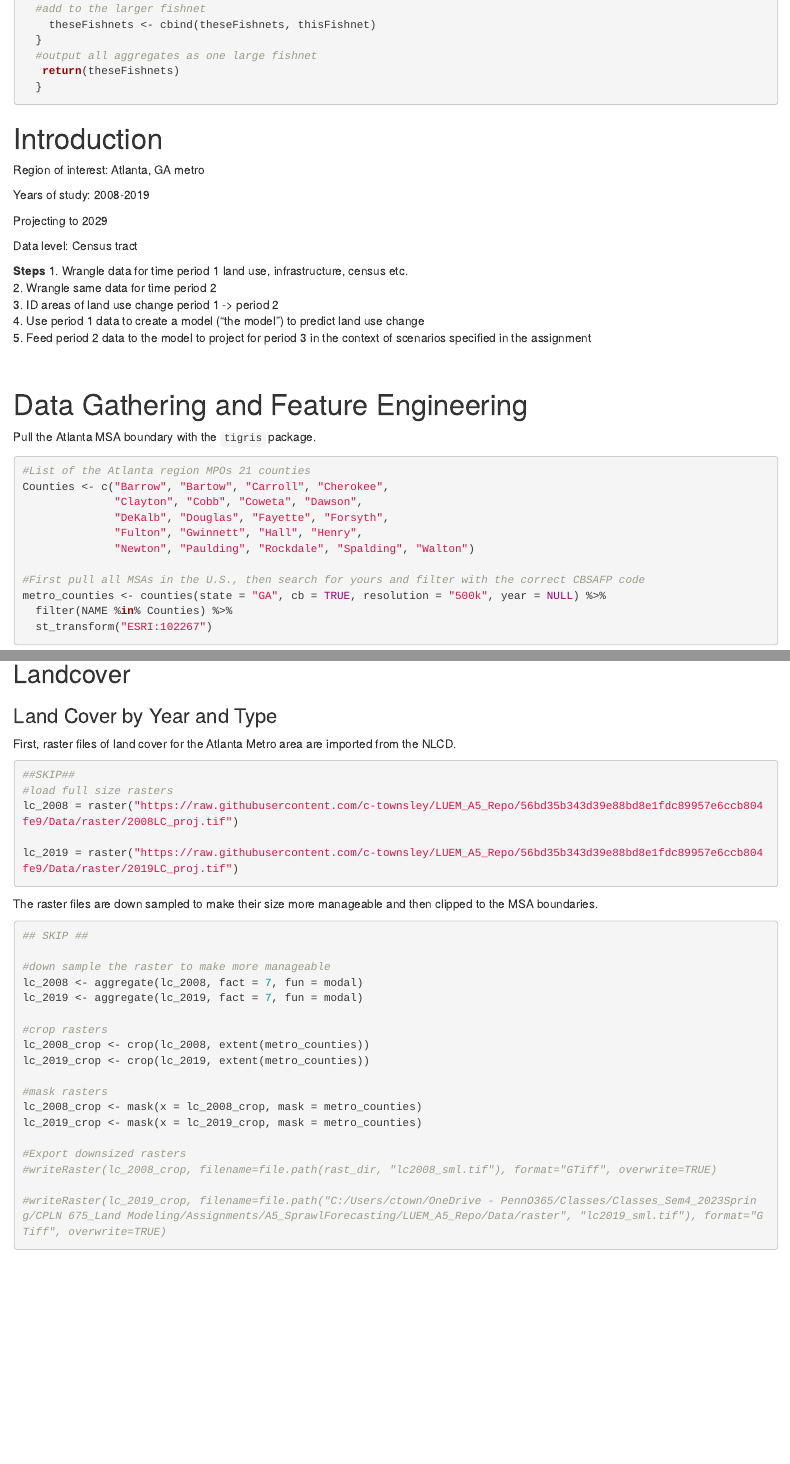
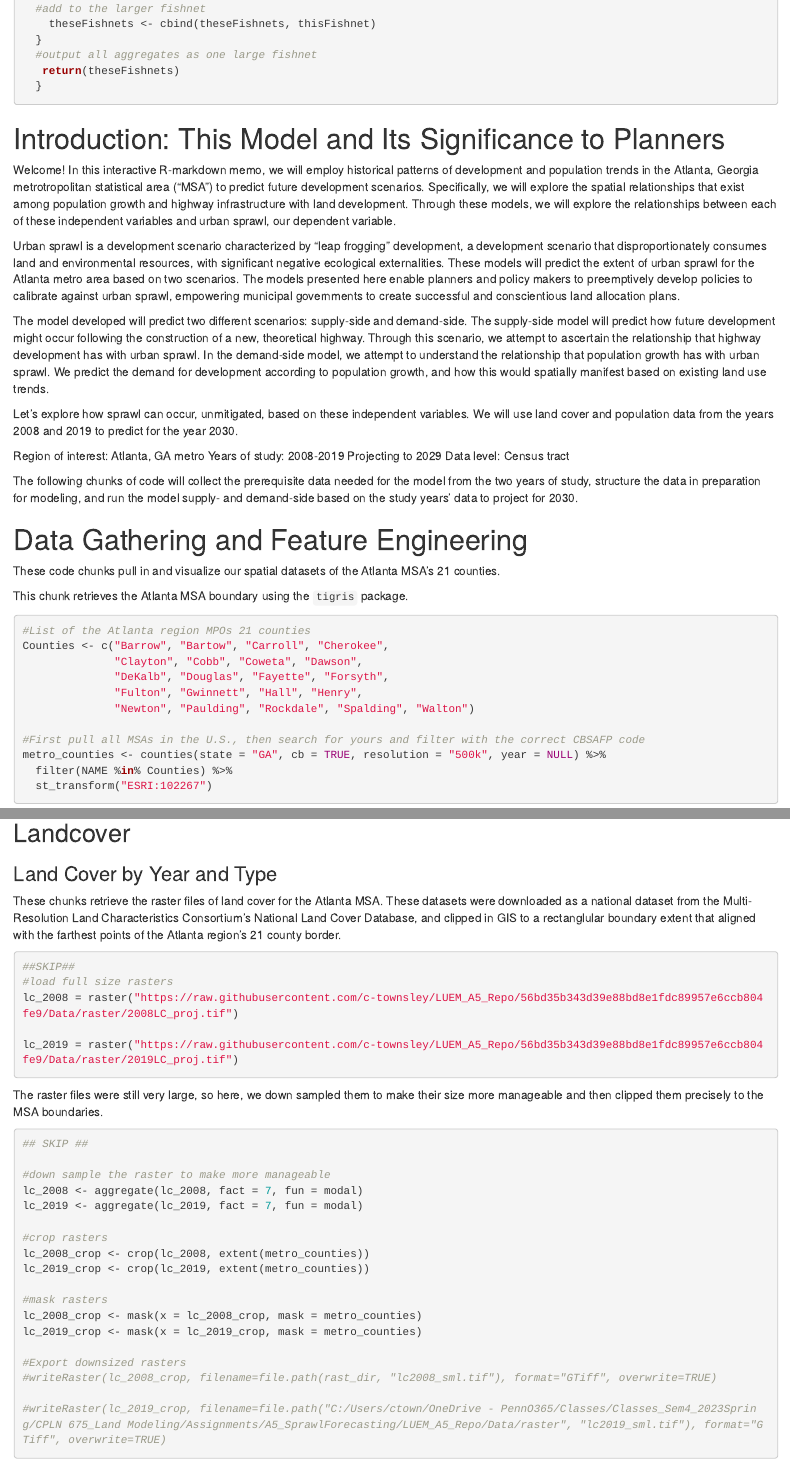
Before and after one commit to c-townsley/LUEM_A5_ForecastingSprawl, an R Markdown document (LUEM_A5_Master.Rmd): the page in a window 1100 px wide, from 2160 px down before the commit and from 2180 px down after it, so that both start at the same text, and a second part further down, joined at a grey line. Rendered offline with R 4.5, knitr and Pandoc, with nearby package versions; some code elsewhere in the file could not run offline.

Commit message:
holla for challah!

````diff
--- a/LUEM_A5_Master.Rmd
+++ b/LUEM_A5_Master.Rmd
@@ -139,27 +139,27 @@ aggregateRaster <- function(inputRasterList, AtlantaMSA_fishnet) {
   }
 ```
 
+# Introduction: This Model and Its Significance to Planners
 
-# Introduction
+Welcome! In this interactive R-markdown memo, we will employ historical patterns of development and population trends in the Atlanta, Georgia metrotropolitan statistical area ("MSA") to predict future development scenarios. Specifically, we will explore the spatial relationships that exist among population growth and highway infrastructure with land development. Through these models, we will explore the relationships between each of these independent variables and  urban sprawl, our dependent variable.
+
+Urban sprawl is a development scenario characterized by "leap frogging" development, a development scenario that disproportionately consumes land and environmental resources, with significant negative ecological externalities. These models will predict the extent of urban sprawl for the Atlanta metro area based on  two scenarios. The models presented here enable planners and policy makers to preemptively develop policies to calibrate against urban sprawl, empowering municipal governments to create successful and conscientious land allocation plans.
+
+The model developed will predict two different scenarios: supply-side and demand-side. The supply-side model will predict how future development might occur following the construction of a new, theoretical highway. Through this scenario, we attempt to ascertain the relationship that highway development has with urban sprawl. In the demand-side model, we attempt to understand the relationship that population growth has with urban sprawl. We predict the demand for development according to population growth, and how this would spatially manifest based on existing land use trends.
+
+Let's explore how sprawl can occur, unmitigated, based on these independent variables. We will use land cover and population data from the years 2008 and 2019 to predict for the year 2030.
 
 Region of interest: Atlanta, GA metro
-
 Years of study: 2008-2019
-
 Projecting to 2029
-
 Data level: Census tract
 
-**Steps**
-1. Wrangle data for time period 1 land use, infrastructure, census etc.
-2. Wrangle same data for time period 2
-3. ID areas of land use change period 1 -> period 2
-4. Use period 1 data to create a model ("the model") to predict land use change
-5. Feed period 2 data to the model to project for period 3 in the context of scenarios specified in the assignment
+The following chunks of code will collect the prerequisite data needed for the model from the two years of study, structure the data in preparation for modeling, and run the model supply- and demand-side based on the study years' data to project for 2030.
 
-<br>
 
 # Data Gathering and Feature Engineering
+
+These code chunks pull in and visualize our spatial datasets of the Atlanta MSA's 21 counties.
 
 ```{r creating GeoJSON from Shapefile, include=FALSE, eval=FALSE}
 #SHP1 <- st_read("C:/Users/Lindsey/Desktop/CPLN675_Land_Use_Modeling_Desktop/Final/LUEM_A5_Repo/Shapefiles/SHP1.shp")
@@ -173,7 +173,7 @@ Data level: Census tract
 
 ```
 
-Pull the Atlanta MSA boundary with the `tigris` package.
+This chunk retrieves the Atlanta MSA boundary using the `tigris` package.
 
 ```{r Atlanta MSA shapefile}
 #List of the Atlanta region MPOs 21 counties
@@ -236,12 +234,11 @@ ggplot()+
   mapTheme
 ```
 
-
 ## Landcover
 
 ### Land Cover by Year and Type
 
-First, raster files of land cover for the Atlanta Metro area are imported from the NLCD.
+These chunks retrieve the raster files of land cover for the Atlanta MSA. These datasets were downloaded as a national dataset from the Multi-Resolution Land Characteristics Consortium’s National Land Cover Database, and clipped in GIS to a rectanglular boundary extent that aligned with the farthest points of the Atlanta region's 21 county border.
 
 ```{r Import full original Land Cover data, eval=FALSE}
 ##SKIP##
@@ -251,7 +248,7 @@ lc_2008 = raster("https://raw.githubusercontent.com/c-townsley/LUEM_A5_Repo/56bd
 lc_2019 = raster("https://raw.githubusercontent.com/c-townsley/LUEM_A5_Repo/56bd35b343d39e88bd8e1fdc89957e6ccb804fe9/Data/raster/2019LC_proj.tif")
 ```
 
-The raster files are down sampled to make their size more manageable and then clipped to the MSA boundaries.
+The raster files were still very large, so here, we down sampled them to make their size more manageable and then clipped them precisely to the MSA boundaries.
 
 ```{r downsample rasters crop and export, eval=FALSE}
 ## SKIP ##
````
Also changed, not shown: LUEM_A5_Master.Rmd (50 more changed lines).
